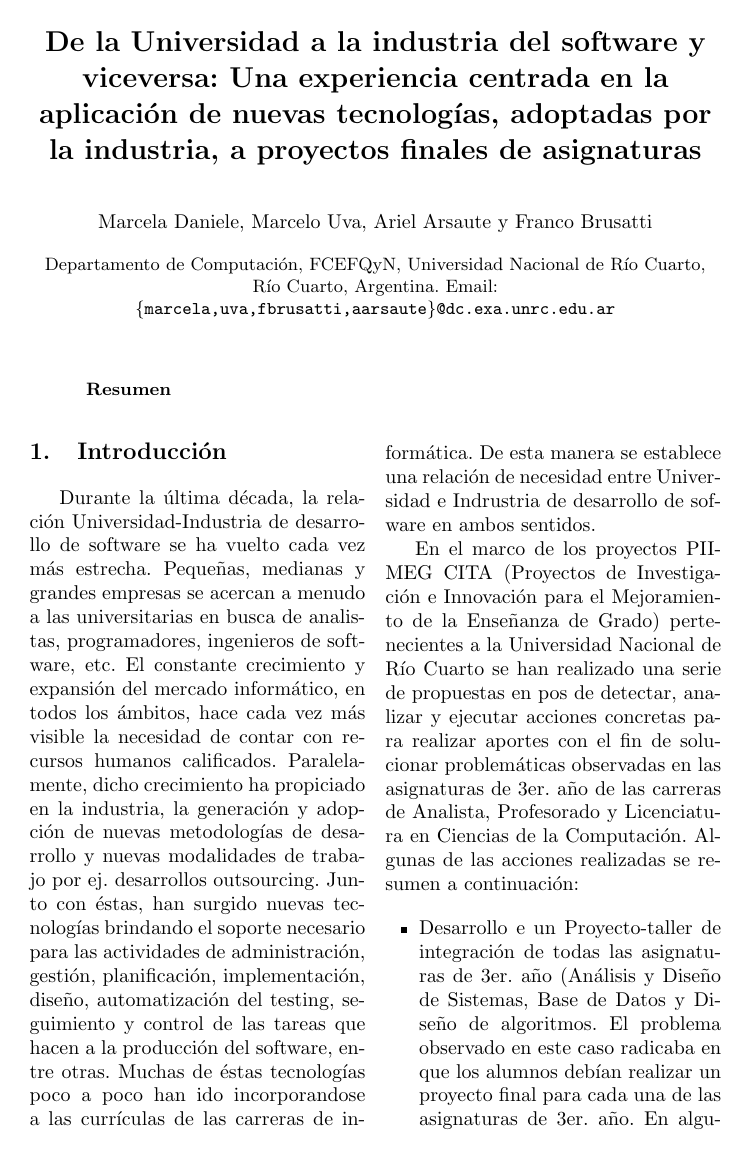
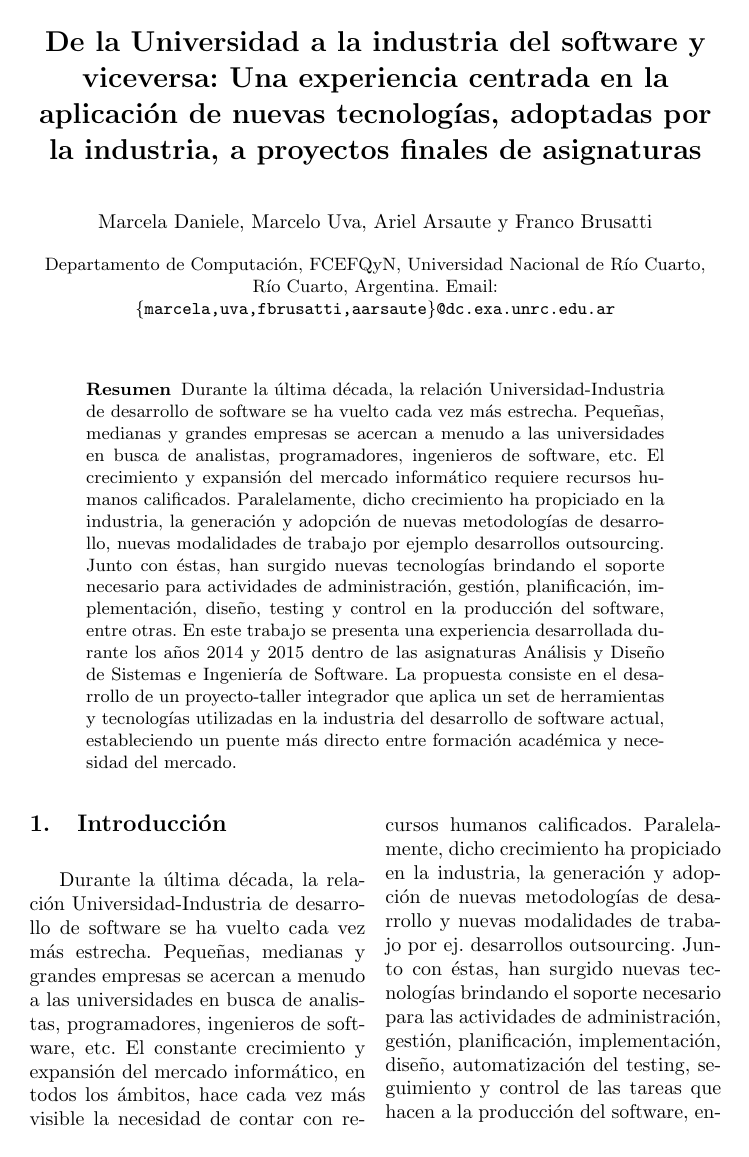
Before and after one commit to marcelouva/te_y_et__2016, a LaTeX paper (te_y_te_2016_principal.tex, which reads abstract.tex, introduccion.tex): page 1 of 4 before the commit and page 1 of 5 after it. Compiled offline with pdfLaTeX.

Commit message:
=edit abstract and introducction.

```diff
--- a/abstract.tex
+++ b/abstract.tex
@@ -1,5 +1,14 @@
 
 \begin{abstract}
-
+Durante la última década, la relación Universidad-Industria de desarrollo de software se ha vuelto cada vez más estrecha. Pequeñas, medianas y grandes empresas se acercan a menudo a las universidades en busca de analistas, programadores, ingenieros de software, etc.
+El crecimiento y expansión del mercado informático requiere recursos humanos calificados. Paralelamente, dicho crecimiento ha propiciado en la industria, la generación y adopción de nuevas
+metodologías de desarrollo, nuevas modalidades de trabajo por ejemplo  desarrollos outsourcing.
+Junto con éstas, han surgido nuevas tecnologías brindando el soporte necesario para actividades de administración,
+gestión, planificación, implementación, diseño, testing  y control en  la producción
+del software, entre otras.
+En este trabajo se presenta una experiencia desarrollada durante los años 2014 y 2015 dentro de las asignaturas Análisis
+y Diseño de Sistemas e Ingeniería de Software. La propuesta consiste en el desarrollo de un proyecto-taller integrador que aplica un
+set de herramientas y tecnologías utilizadas en la industria del desarrollo de software actual, estableciendo un puente más
+directo entre formación académica y necesidad del mercado.
 
 \end{abstract}
--- a/introduccion.tex
+++ b/introduccion.tex
@@ -1,22 +1,17 @@
 \section{Introducción}
 
-Durante la última década, la relación Universidad-Industria de desarrollo de software se ha vuelto cada vez más estrecha. Pequeñas, medianas y grandes empresas
-se acercan a menudo a las universitarias en busca de analistas, programadores, ingenieros de software, etc.
-El constante crecimiento y expansión
-del mercado informático, en todos los ámbitos, hace cada vez más visible la necesidad de contar con
-recursos humanos calificados. Paralelamente, dicho crecimiento ha propiciado en la industria, la generación y
-adopción de nuevas
+Durante la última década, la relación Universidad-Industria de desarrollo de software se ha vuelto cada vez más estrecha. Pequeñas, medianas y grandes empresas se acercan a menudo a las universidades en busca de analistas, programadores, ingenieros de software, etc.
+El constante crecimiento y expansión del mercado informático, en todos los ámbitos, hace cada vez más visible la necesidad de contar con
+recursos humanos calificados. Paralelamente, dicho crecimiento ha propiciado en la industria, la generación y adopción de nuevas
 metodologías de desarrollo y nuevas modalidades de trabajo por ej. desarrollos outsourcing.
 Junto con éstas, han surgido nuevas tecnologías brindando el soporte necesario para las actividades de administración,
 gestión, planificación, implementación, diseño, automatización del testing, seguimiento y control de las tareas que hacen a la producción
-del software, entre otras.
- Muchas de éstas tecnologías poco a poco han ido  incorporandose a las currículas de las carreras de informática. De esta manera se establece
- una relación de necesidad entre Universidad e Indrustria de desarrollo de sofware en ambos sentidos.
+del software, entre otras. Muchas de éstas tecnologías poco a poco han ido  incorporandose a las currículas de las carreras de informática. De esta manera se ha establecido una relación de necesidad entre Universidad e Indrustria de desarrollo de sofware en ambos sentidos.
 
 
 En el marco de los proyectos PIIMEG CITA (Proyectos de Investigación e Innovación para el Mejoramiento de la Enseñanza de Grado) pertenecientes a la Universidad
- Nacional de Río Cuarto se han realizado una serie de propuestas en pos de detectar, analizar y ejecutar acciones concretas para realizar aportes con el
- fin de solucionar problemáticas observadas en las asignaturas de 3er. año de las carreras de Analista, Profesorado y
+ Nacional de Río Cuarto se han realizado una serie de propuestas en pos de detectar, analizar y ejecutar acciones concretas con el
+ fin de realizar aportes para solucionar problemáticas observadas en las asignaturas de 3er. año de las carreras de Analista, Profesorado y
  Licenciatura en Ciencias de la Computación. Algunas de las acciones realizadas se resumen a continuación:
  \begin{itemize}
  \item Desarrollo e un Proyecto-taller de integración de todas las asignaturas de 3er. año (Análisis y Diseño de Sistemas, Base de Datos y
```
Also changed, not shown: introduccion.tex (9 more changed lines), 1 other file.
